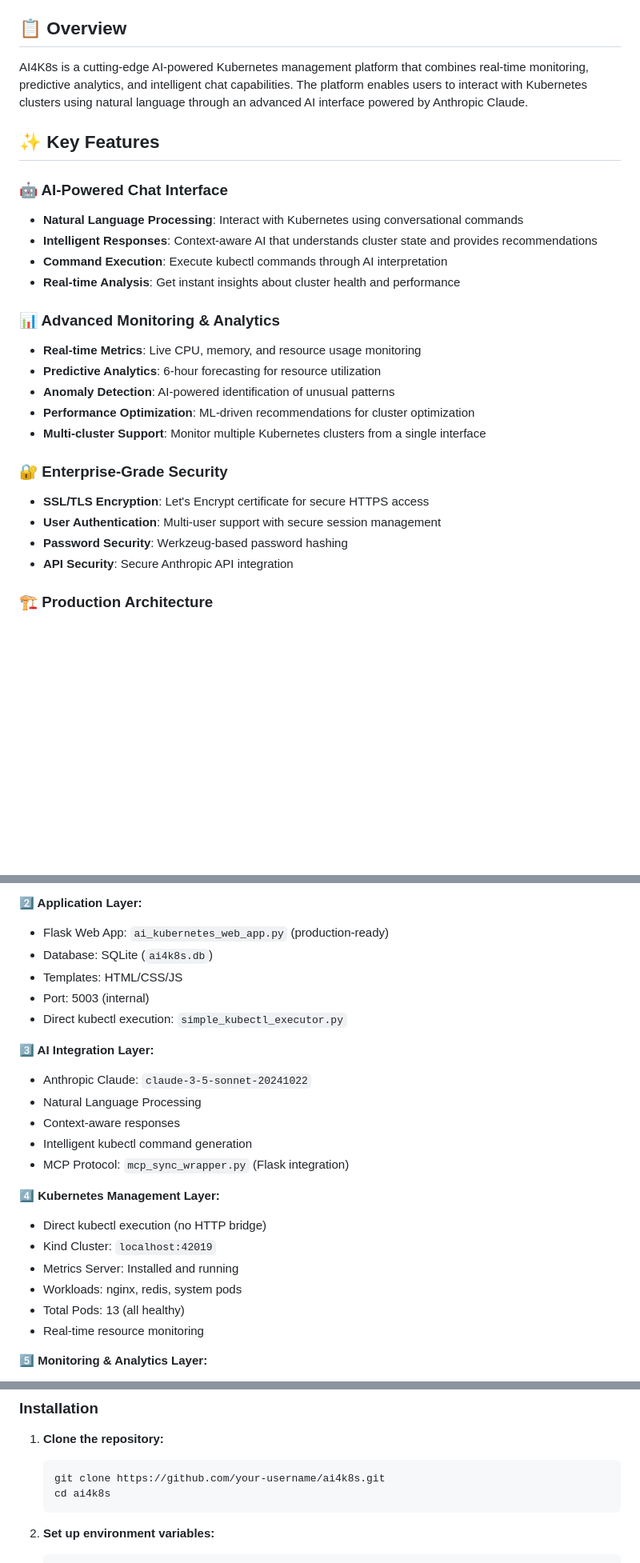
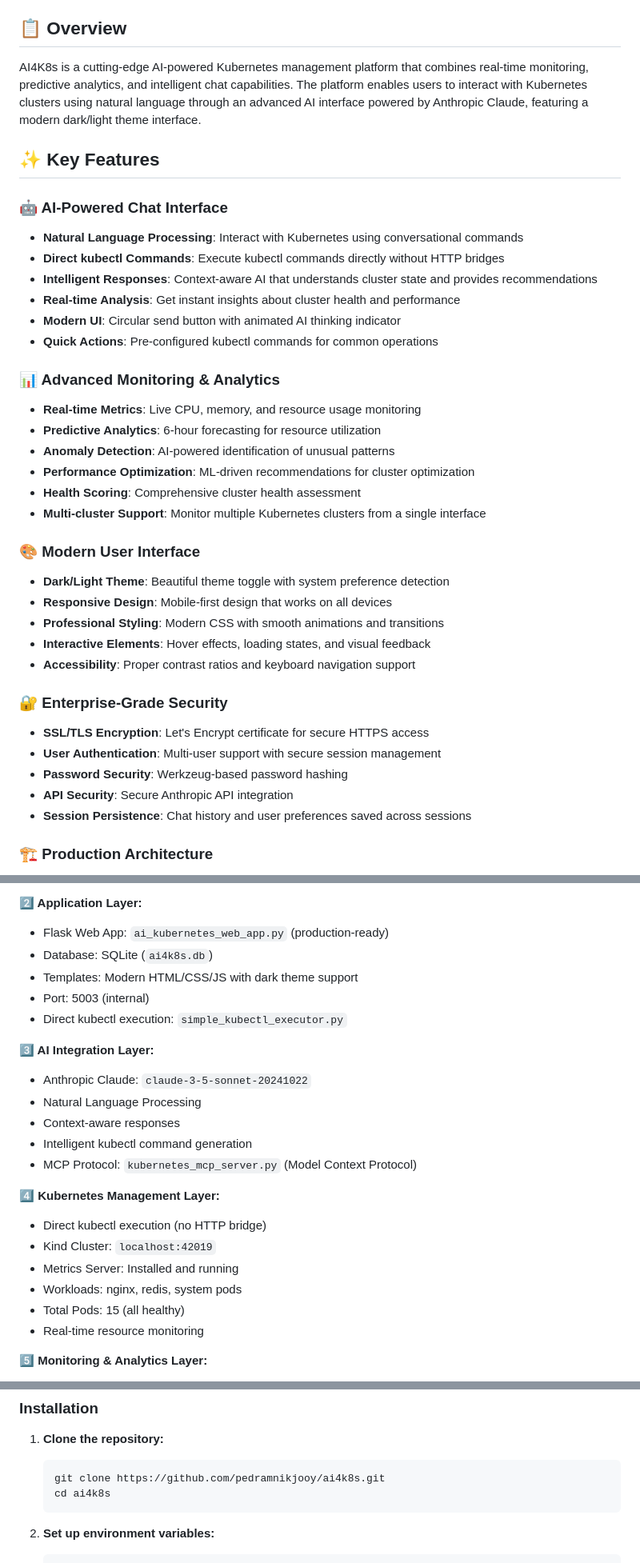
Before and after one commit to pedramnj/A14K8s, a Markdown page: README.md, 3 parts joined by grey strips. Shown at 80% size. Drawn GitHub-style; blank space fills up the shorter version.

````diff
--- a/README.md
+++ b/README.md
@@ -15,28 +16,39 @@
 
 ## 📋 Overview
 
-AI4K8s is a cutting-edge AI-powered Kubernetes management platform that combines real-time monitoring, predictive analytics, and intelligent chat capabilities. The platform enables users to interact with Kubernetes clusters using natural language through an advanced AI interface powered by Anthropic Claude.
+AI4K8s is a cutting-edge AI-powered Kubernetes management platform that combines real-time monitoring, predictive analytics, and intelligent chat capabilities. The platform enables users to interact with Kubernetes clusters using natural language through an advanced AI interface powered by Anthropic Claude, featuring a modern dark/light theme interface.
 
 ## ✨ Key Features
 
 ### 🤖 AI-Powered Chat Interface
 - **Natural Language Processing**: Interact with Kubernetes using conversational commands
+- **Direct kubectl Commands**: Execute kubectl commands directly without HTTP bridges
 - **Intelligent Responses**: Context-aware AI that understands cluster state and provides recommendations
-- **Command Execution**: Execute kubectl commands through AI interpretation
 - **Real-time Analysis**: Get instant insights about cluster health and performance
+- **Modern UI**: Circular send button with animated AI thinking indicator
+- **Quick Actions**: Pre-configured kubectl commands for common operations
 
 ### 📊 Advanced Monitoring & Analytics
 - **Real-time Metrics**: Live CPU, memory, and resource usage monitoring
 - **Predictive Analytics**: 6-hour forecasting for resource utilization
 - **Anomaly Detection**: AI-powered identification of unusual patterns
 - **Performance Optimization**: ML-driven recommendations for cluster optimization
+- **Health Scoring**: Comprehensive cluster health assessment
 - **Multi-cluster Support**: Monitor multiple Kubernetes clusters from a single interface
+
+### 🎨 Modern User Interface
+- **Dark/Light Theme**: Beautiful theme toggle with system preference detection
+- **Responsive Design**: Mobile-first design that works on all devices
+- **Professional Styling**: Modern CSS with smooth animations and transitions
+- **Interactive Elements**: Hover effects, loading states, and visual feedback
+- **Accessibility**: Proper contrast ratios and keyboard navigation support
 
 ### 🔐 Enterprise-Grade Security
 - **SSL/TLS Encryption**: Let's Encrypt certificate for secure HTTPS access
 - **User Authentication**: Multi-user support with secure session management
 - **Password Security**: Werkzeug-based password hashing
 - **API Security**: Secure Anthropic API integration
+- **Session Persistence**: Chat history and user preferences saved across sessions
 
 ### 🏗️ Production Architecture
 - **Containerized Deployment**: Docker-based application with host networking
@@ -67,7 +79,7 @@ AI4K8s is a cutting-edge AI-powered Kubernetes management platform that combines
 **2️⃣ Application Layer:**
 - Flask Web App: `ai_kubernetes_web_app.py` (production-ready)
 - Database: SQLite (`ai4k8s.db`)
-- Templates: HTML/CSS/JS
+- Templates: Modern HTML/CSS/JS with dark theme support
 - Port: 5003 (internal)
 - Direct kubectl execution: `simple_kubectl_executor.py`
 
@@ -76,14 +88,14 @@ AI4K8s is a cutting-edge AI-powered Kubernetes management platform that combines
 - Natural Language Processing
 - Context-aware responses
 - Intelligent kubectl command generation
-- MCP Protocol: `mcp_sync_wrapper.py` (Flask integration)
+- MCP Protocol: `kubernetes_mcp_server.py` (Model Context Protocol)
 
 **4️⃣ Kubernetes Management Layer:**
 - Direct kubectl execution (no HTTP bridge)
 - Kind Cluster: `localhost:42019`
 - Metrics Server: Installed and running
 - Workloads: nginx, redis, system pods
-- Total Pods: 13 (all healthy)
+- Total Pods: 15 (all healthy)
 - Real-time resource monitoring
 
 **5️⃣ Monitoring & Analytics Layer:**
@@ -134,7 +147,7 @@ AI4K8s is a cutting-edge AI-powered Kubernetes management platform that combines
 
 1. **Clone the repository:**
    ```bash
-   git clone https://github.com/your-username/ai4k8s.git
+   git clone https://github.com/pedramnikjooy/ai4k8s.git
    cd ai4k8s
    ```
 
````
Also changed, not shown: other parts of README.md (+81 -26 lines).
